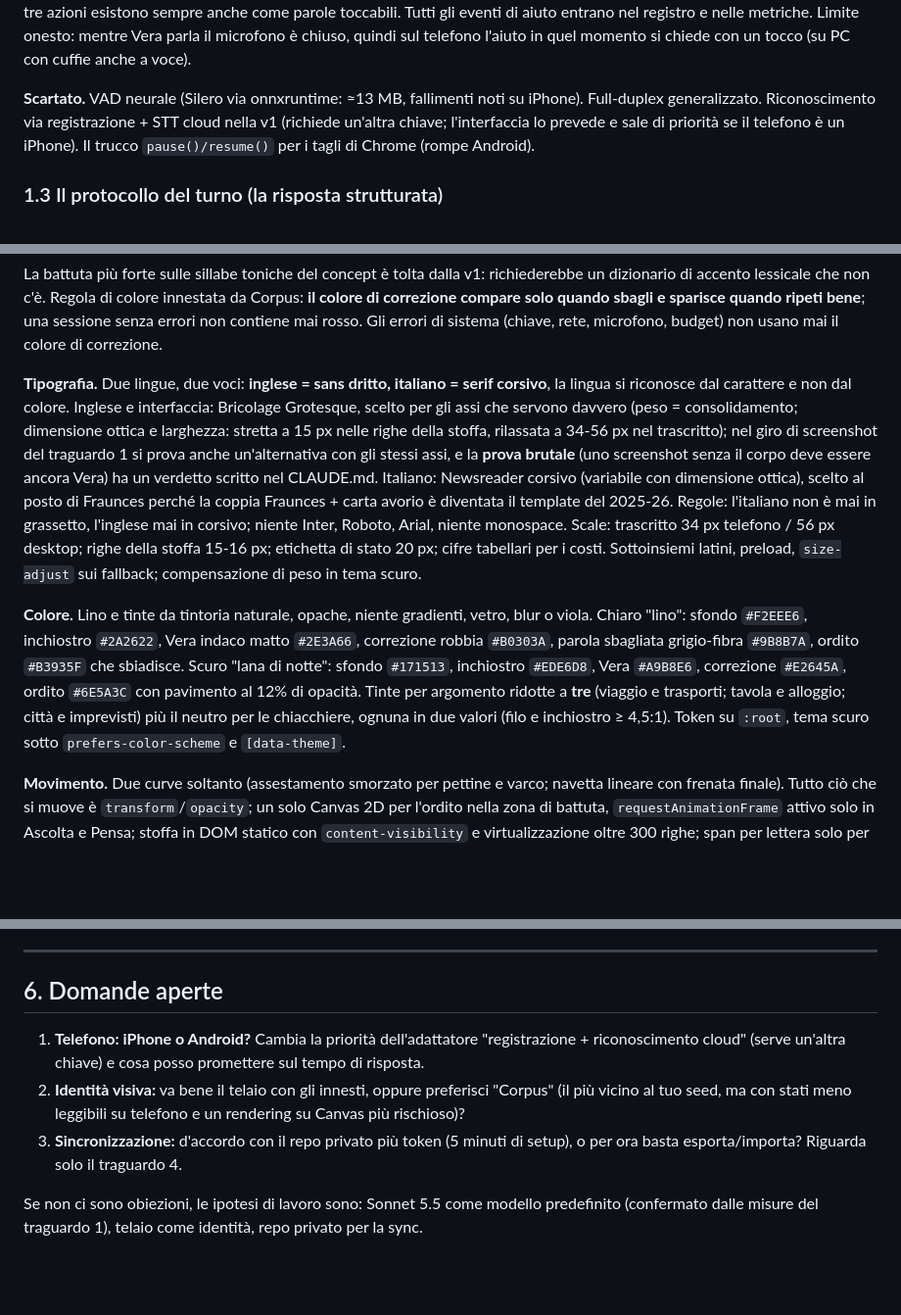
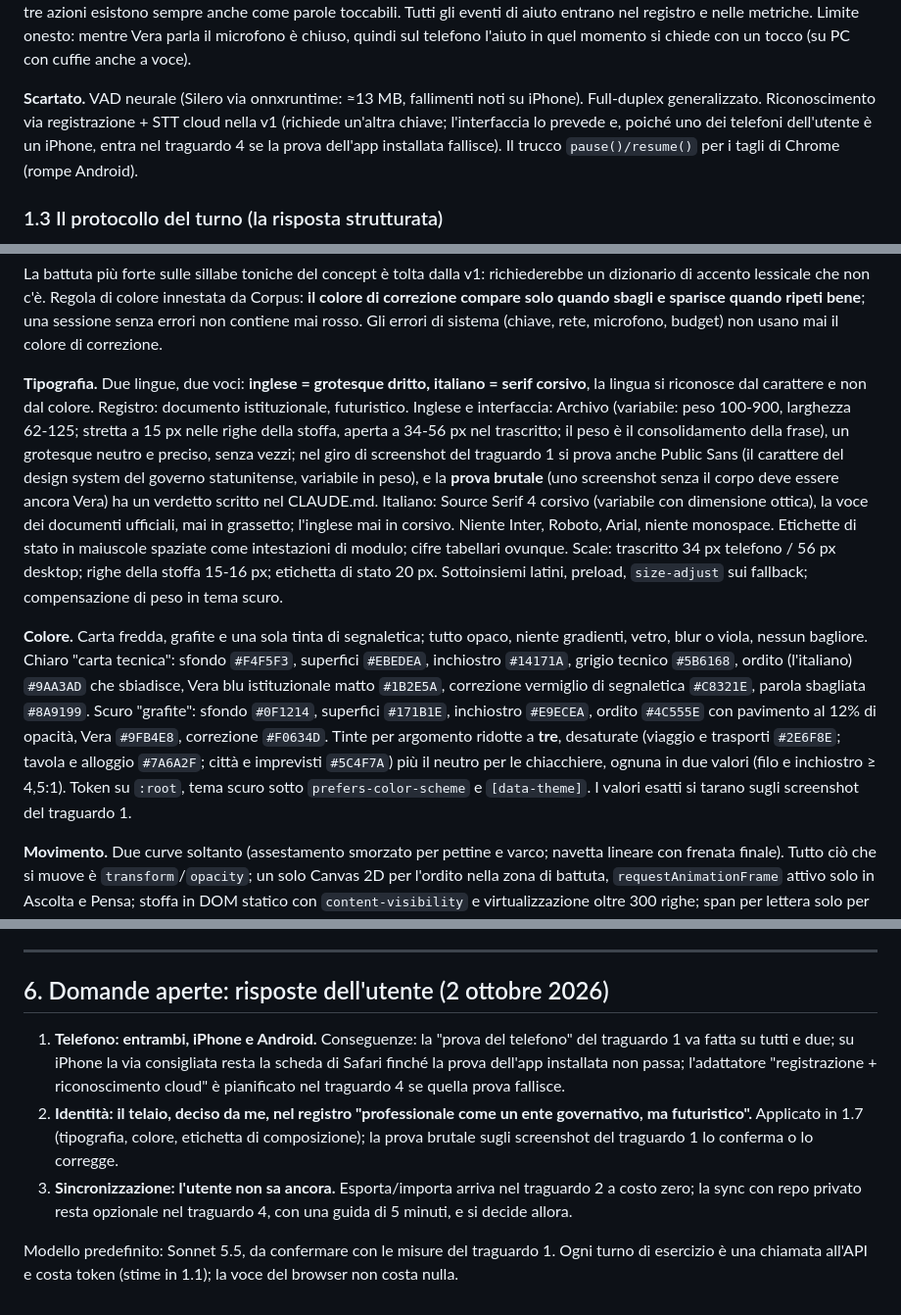
Before and after one commit to simonews96/english-vera, a Markdown page: docs/PIANO.md, 3 parts joined by grey strips. Shown at 98% size. GitHub-like rendering; blank space fills up the shorter version.

```diff
--- a/docs/PIANO.md
+++ b/docs/PIANO.md
@@ -119,7 +119,7 @@ Regole universali: cambio lingua = nuovo oggetto con la lingua richiesta da `lis
 
 **Le frasi di aiuto, tre percorsi diversi perché sono problemi diversi.** "Ripeti" e "più lento" sono **locali**: l'app annulla la voce e ridice l'ultimo segmento (a 0,8 per "più lento", modalità lenta persistente per la sessione), senza chiamare il modello. "Non ho capito": la prima volta è locale (stesso segmento più lento); la seconda va al modello con `help: "DIDNT_UNDERSTAND"` (riformulazione più corta e glossa italiana). "Come si dice…": al riconoscimento del prefisso o al tocco della parola sullo schermo, l'app apre un ascolto in `it-IT` per la sola richiesta ("Dimmelo in italiano"), poi manda al modello `help: "HOW_TO_SAY"` con il testo italiano e torna alla lingua prevista. Il riconoscimento del prefisso usa un matcher tollerante (distanza di Levenshtein normalizzata su varianti in entrambe le lingue, perché un riconoscitore inglese deforma l'italiano); le tre azioni esistono sempre anche come parole toccabili. Tutti gli eventi di aiuto entrano nel registro e nelle metriche. Limite onesto: mentre Vera parla il microfono è chiuso, quindi sul telefono l'aiuto in quel momento si chiede con un tocco (su PC con cuffie anche a voce).
 
-**Scartato.** VAD neurale (Silero via onnxruntime: ≈13 MB, fallimenti noti su iPhone). Full-duplex generalizzato. Riconoscimento via registrazione + STT cloud nella v1 (richiede un'altra chiave; l'interfaccia lo prevede e sale di priorità se il telefono è un iPhone). Il trucco `pause()/resume()` per i tagli di Chrome (rompe Android).
+**Scartato.** VAD neurale (Silero via onnxruntime: ≈13 MB, fallimenti noti su iPhone). Full-duplex generalizzato. Riconoscimento via registrazione + STT cloud nella v1 (richiede un'altra chiave; l'interfaccia lo prevede e, poiché uno dei telefoni dell'utente è un iPhone, entra nel traguardo 4 se la prova dell'app installata fallisce). Il trucco `pause()/resume()` per i tagli di Chrome (rompe Android).
 
 ### 1.3 Il protocollo del turno (la risposta strutturata)
 
@@ -225,9 +225,9 @@ Quattro concept sono stati sviluppati in parallelo (l'organismo tipografico del
 
 La battuta più forte sulle sillabe toniche del concept è tolta dalla v1: richiederebbe un dizionario di accento lessicale che non c'è. Regola di colore innestata da Corpus: **il colore di correzione compare solo quando sbagli e sparisce quando ripeti bene**; una sessione senza errori non contiene mai rosso. Gli errori di sistema (chiave, rete, microfono, budget) non usano mai il colore di correzione.
 
-**Tipografia.** Due lingue, due voci: **inglese = sans dritto, italiano = serif corsivo**, la lingua si riconosce dal carattere e non dal colore. Inglese e interfaccia: Bricolage Grotesque, scelto per gli assi che servono davvero (peso = consolidamento; dimensione ottica e larghezza: stretta a 15 px nelle righe della stoffa, rilassata a 34-56 px nel trascritto); nel giro di screenshot del traguardo 1 si prova anche un'alternativa con gli stessi assi, e la **prova brutale** (uno screenshot senza il corpo deve essere ancora Vera) ha un verdetto scritto nel CLAUDE.md. Italiano: Newsreader corsivo (variabile con dimensione ottica), scelto al posto di Fraunces perché la coppia Fraunces + carta avorio è diventata il template del 2025-26. Regole: l'italiano non è mai in grassetto, l'inglese mai in corsivo; niente Inter, Roboto, Arial, niente monospace. Scale: trascritto 34 px telefono / 56 px desktop; righe della stoffa 15-16 px; etichetta di stato 20 px; cifre tabellari per i costi. Sottoinsiemi latini, preload, `size-adjust` sui fallback; compensazione di peso in tema scuro.
+**Tipografia.** Due lingue, due voci: **inglese = grotesque dritto, italiano = serif corsivo**, la lingua si riconosce dal carattere e non dal colore. Registro: documento istituzionale, futuristico. Inglese e interfaccia: Archivo (variabile: peso 100-900, larghezza 62-125; stretta a 15 px nelle righe della stoffa, aperta a 34-56 px nel trascritto; il peso è il consolidamento della frase), un grotesque neutro e preciso, senza vezzi; nel giro di screenshot del traguardo 1 si prova anche Public Sans (il carattere del design system del governo statunitense, variabile in peso), e la **prova brutale** (uno screenshot senza il corpo deve essere ancora Vera) ha un verdetto scritto nel CLAUDE.md. Italiano: Source Serif 4 corsivo (variabile con dimensione ottica), la voce dei documenti ufficiali, mai in grassetto; l'inglese mai in corsivo. Niente Inter, Roboto, Arial, niente monospace. Etichette di stato in maiuscole spaziate come intestazioni di modulo; cifre tabellari ovunque. Scale: trascritto 34 px telefono / 56 px desktop; righe della stoffa 15-16 px; etichetta di stato 20 px. Sottoinsiemi latini, preload, `size-adjust` sui fallback; compensazione di peso in tema scuro.
 
-**Colore.** Lino e tinte da tintoria naturale, opache, niente gradienti, vetro, blur o viola. Chiaro "lino": sfondo `#F2EEE6`, inchiostro `#2A2622`, Vera indaco matto `#2E3A66`, correzione robbia `#B0303A`, parola sbagliata grigio-fibra `#9B8B7A`, ordito `#B3935F` che sbiadisce. Scuro "lana di notte": sfondo `#171513`, inchiostro `#EDE6D8`, Vera `#A9B8E6`, correzione `#E2645A`, ordito `#6E5A3C` con pavimento al 12% di opacità. Tinte per argomento ridotte a **tre** (viaggio e trasporti; tavola e alloggio; città e imprevisti) più il neutro per le chiacchiere, ognuna in due valori (filo e inchiostro ≥ 4,5:1). Token su `:root`, tema scuro sotto `prefers-color-scheme` e `[data-theme]`.
+**Colore.** Carta fredda, grafite e una sola tinta di segnaletica; tutto opaco, niente gradienti, vetro, blur o viola, nessun bagliore. Chiaro "carta tecnica": sfondo `#F4F5F3`, superfici `#EBEDEA`, inchiostro `#14171A`, grigio tecnico `#5B6168`, ordito (l'italiano) `#9AA3AD` che sbiadisce, Vera blu istituzionale matto `#1B2E5A`, correzione vermiglio di segnaletica `#C8321E`, parola sbagliata `#8A9199`. Scuro "grafite": sfondo `#0F1214`, superfici `#171B1E`, inchiostro `#E9ECEA`, ordito `#4C555E` con pavimento al 12% di opacità, Vera `#9FB4E8`, correzione `#F0634D`. Tinte per argomento ridotte a **tre**, desaturate (viaggio e trasporti `#2E6F8E`; tavola e alloggio `#7A6A2F`; città e imprevisti `#5C4F7A`) più il neutro per le chiacchiere, ognuna in due valori (filo e inchiostro ≥ 4,5:1). Token su `:root`, tema scuro sotto `prefers-color-scheme` e `[data-theme]`. I valori esatti si tarano sugli screenshot del traguardo 1.
 
 **Movimento.** Due curve soltanto (assestamento smorzato per pettine e varco; navetta lineare con frenata finale). Tutto ciò che si muove è `transform`/`opacity`; un solo Canvas 2D per l'ordito nella zona di battuta, `requestAnimationFrame` attivo solo in Ascolta e Pensa; stoffa in DOM statico con `content-visibility` e virtualizzazione oltre 300 righe; span per lettera solo per le due parole in correzione. Innesto da Partenze: misurazione del tempo di frame nei primi 3 s di sessione e, sopra 20 ms medi, passaggio automatico alla coreografia ridotta; debounce di 120 ms sui risultati provvisori e aggiornamento delle sole parole cambiate. `prefers-reduced-motion` e interruttore manuale rispettati come da tabella.
 
@@ -319,10 +319,10 @@ Ogni traguardo finisce con build, tipi e test verdi, screenshot guardati, CLAUDE
 
 ---
 
-## 6. Domande aperte
+## 6. Domande aperte: risposte dell'utente (2 ottobre 2026)
 
-1. **Telefono: iPhone o Android?** Cambia la priorità dell'adattatore "registrazione + riconoscimento cloud" (serve un'altra chiave) e cosa posso promettere sul tempo di risposta.
-2. **Identità visiva:** va bene il telaio con gli innesti, oppure preferisci "Corpus" (il più vicino al tuo seed, ma con stati meno leggibili su telefono e un rendering su Canvas più rischioso)?
-3. **Sincronizzazione:** d'accordo con il repo privato più token (5 minuti di setup), o per ora basta esporta/importa? Riguarda solo il traguardo 4.
+1. **Telefono: entrambi, iPhone e Android.** Conseguenze: la "prova del telefono" del traguardo 1 va fatta su tutti e due; su iPhone la via consigliata resta la scheda di Safari finché la prova dell'app installata non passa; l'adattatore "registrazione + riconoscimento cloud" è pianificato nel traguardo 4 se quella prova fallisce.
+2. **Identità: il telaio, deciso da me, nel registro "professionale come un ente governativo, ma futuristico".** Applicato in 1.7 (tipografia, colore, etichetta di composizione); la prova brutale sugli screenshot del traguardo 1 lo conferma o lo corregge.
+3. **Sincronizzazione: l'utente non sa ancora.** Esporta/importa arriva nel traguardo 2 a costo zero; la sync con repo privato resta opzionale nel traguardo 4, con una guida di 5 minuti, e si decide allora.
 
-Se non ci sono obiezioni, le ipotesi di lavoro sono: Sonnet 5.5 come modello predefinito (confermato dalle misure del traguardo 1), telaio come identità, repo privato per la sync.
+Modello predefinito: Sonnet 5.5, da confermare con le misure del traguardo 1. Ogni turno di esercizio è una chiamata all'API e costa token (stime in 1.1); la voce del browser non costa nulla.
```
Also changed, not shown: other parts of docs/PIANO.md (+4 -4 lines), CLAUDE.md (+6 -3 lines).
